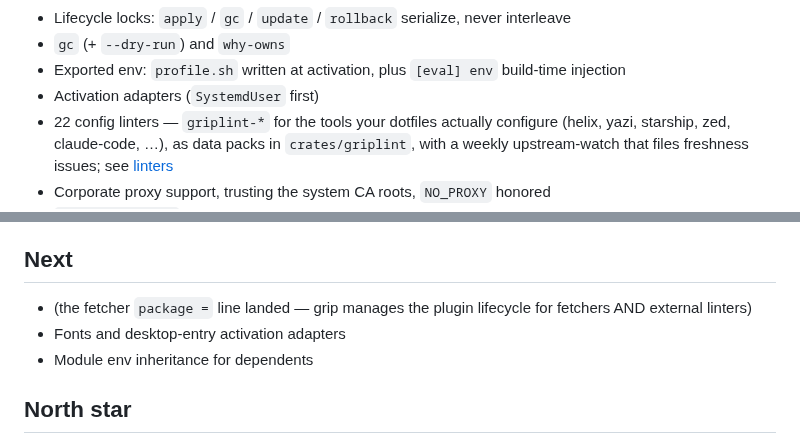
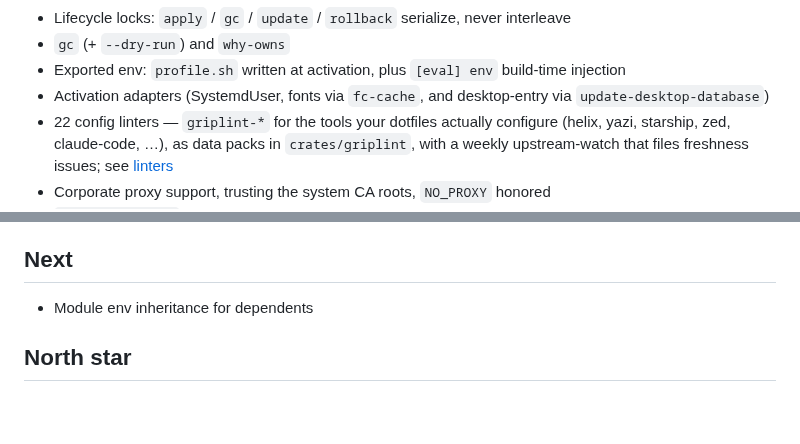
Before and after one commit to gripsack-dev/gripsack-dev.github.io, a Markdown page: doc/roadmap.md, 2 parts joined by grey strips. GitHub-like rendering; blank space fills up the shorter version.

Commit message:
roadmap: activation adapters shipped (fonts + desktop-entry); drop the stale lifecycle parenthetical

```diff
--- a/doc/roadmap.md
+++ b/doc/roadmap.md
@@ -43,7 +43,8 @@ typo in a module.*
 - `gc` (+ `--dry-run`) and `why-owns`
 - Exported env: `profile.sh` written at activation, plus `[eval] env`
   build-time injection
-- Activation adapters (`SystemdUser` first)
+- Activation adapters (SystemdUser, fonts via `fc-cache`, and
+  desktop-entry via `update-desktop-database`)
 - 22 config linters — `griplint-*` for the tools your dotfiles
   actually configure (helix, yazi, starship, zed, claude-code, …),
   as data packs in `crates/griplint`, with a weekly upstream-watch
@@ -74,9 +75,6 @@ typo in a module.*
 
 ## Next
 
-- (the fetcher `package =` line landed — grip manages the plugin
-  lifecycle for fetchers AND external linters)
-- Fonts and desktop-entry activation adapters
 - Module env inheritance for dependents
 
 ## North star
```
